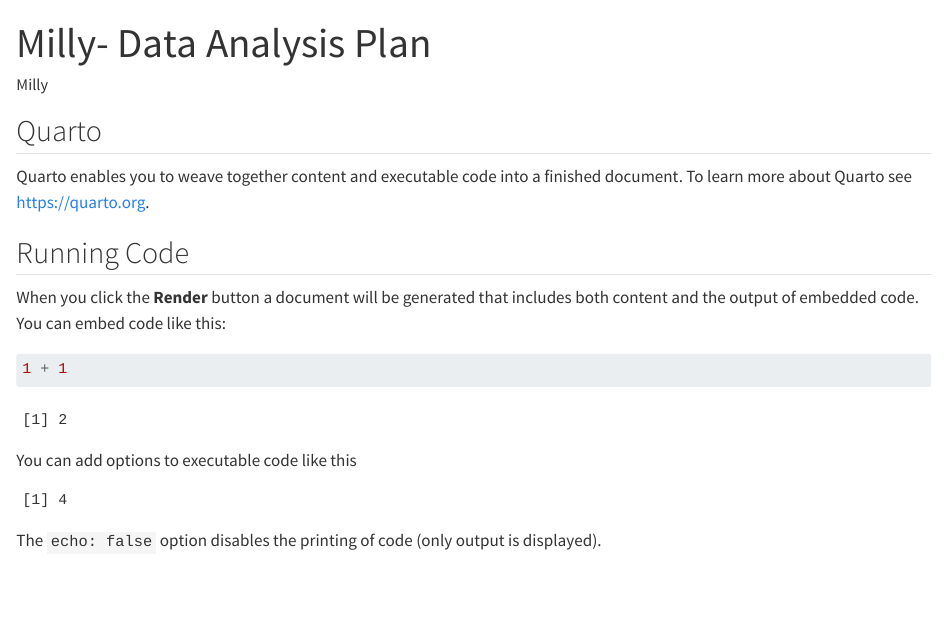
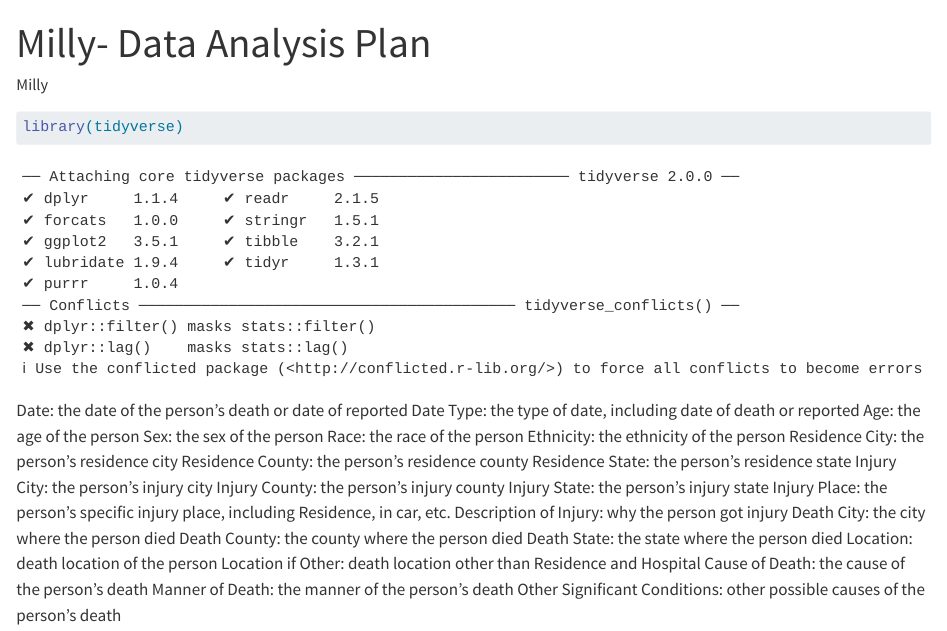
Before and after one commit to MillyZjy/test-for-push, a Quarto document (proposal/data-analysis-plan-milly.qmd): the page in a window 1100 px wide, from its top. Rendered offline with R 4.5, knitr and Pandoc in place of Quarto, with nearby package versions.

Commit message:
data analysis

````diff
--- a/proposal/data-analysis-plan-milly.qmd
+++ b/proposal/data-analysis-plan-milly.qmd
@@ -3,24 +3,29 @@ title: "Milly- Data Analysis Plan"
 author: "Milly"
 format: html
 ---
-
-## Quarto
-
-Quarto enables you to weave together content and executable code into a finished document. To learn more about Quarto see <https://quarto.org>.
-
-## Running Code
-
-When you click the **Render** button a document will be generated that includes both content and the output of embedded code. You can embed code like this:
-
 ```{r}
-1 + 1
+library(tidyverse)
 ```
 
-You can add options to executable code like this
-
-```{r}
-#| echo: false
-2 * 2
-```
-
-The `echo: false` option disables the printing of code (only output is displayed).
+Date: the date of the person's death or date of reported
+Date Type: the type of date, including date of death or reported
+Age: the age of the person
+Sex: the sex of the person
+Race: the race of the person
+Ethnicity: the ethnicity of the person
+Residence City: the person's residence city
+Residence County: the person's residence county
+Residence State: the person's residence state
+Injury City: the person's injury city
+Injury County: the person's injury county
+Injury State: the person's injury state
+Injury Place: the person's specific injury place, including Residence, in car, etc.
+Description of Injury: why the person got injury
+Death City: the city where the person died
+Death County: the county where the person died
+Death State: the state where the person died
+Location: death location of the person
+Location if Other: death location other than Residence and Hospital
+Cause of Death: the cause of the person's death
+Manner of Death: the manner of the person's death
+Other Significant Conditions: other possible causes of the person's death
````
